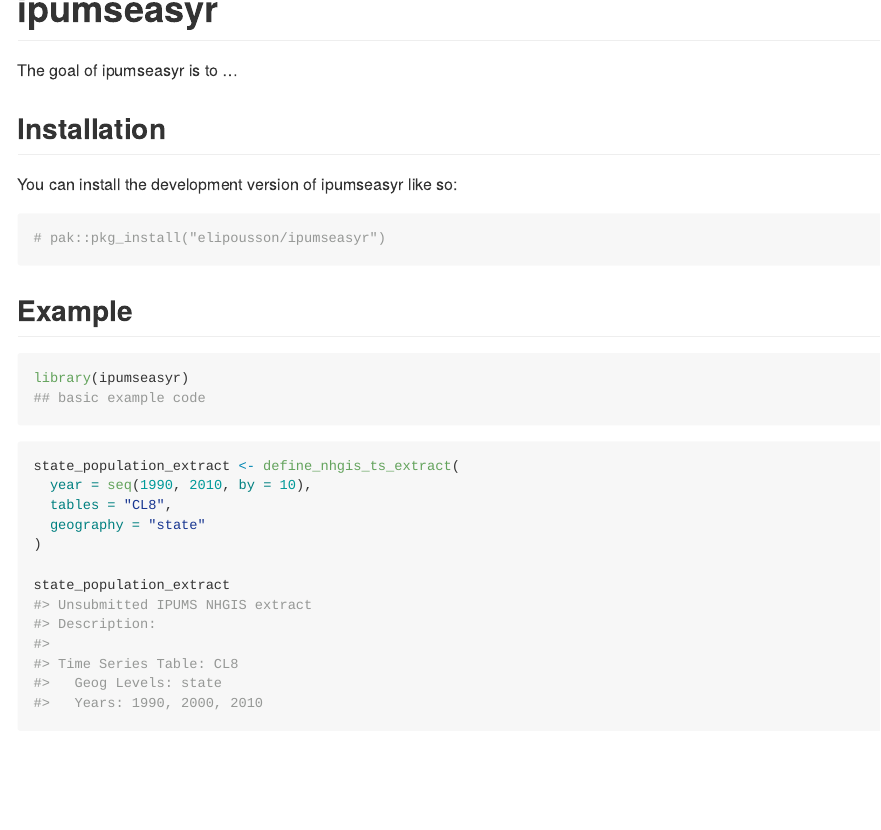
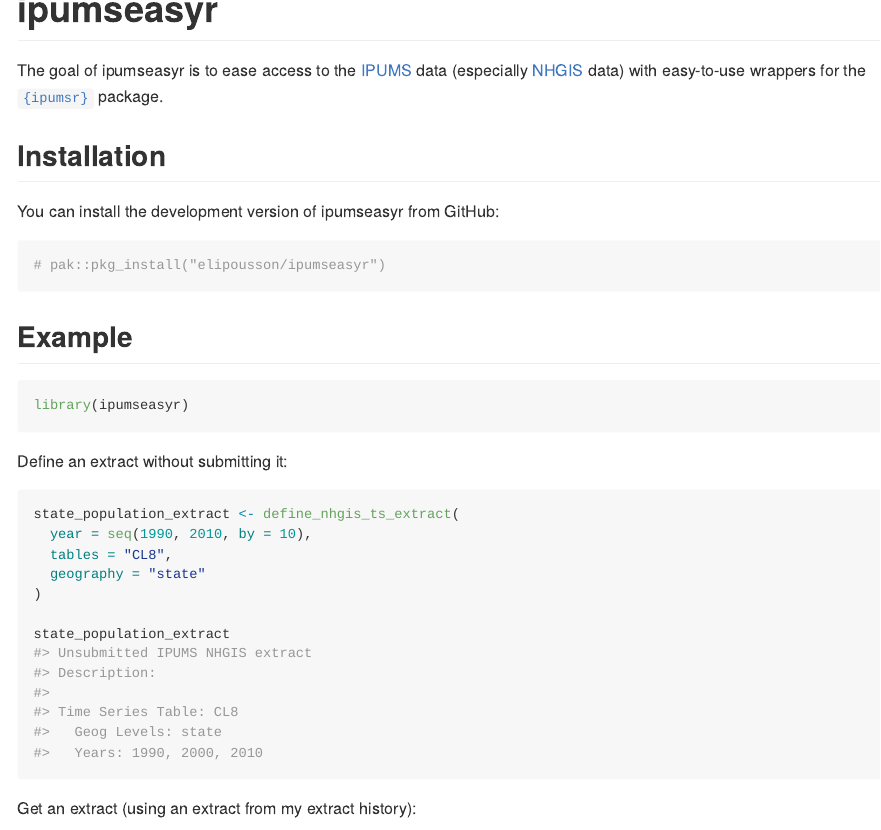
Before and after one commit to elipousson/ipumseasyr, an R Markdown document (README.Rmd): the page in a window 1100 px wide, from its top. The pictures show the output file README.md that the author committed with the source, drawn offline in the style of GitHub; long lines of code are wrapped; badge pictures from the web are left out.

Commit message:
Build README

````diff
--- a/README.Rmd
+++ b/README.Rmd
@@ -19,10 +22,10 @@
 <!-- badges: end -->
 
-The goal of ipumseasyr is to ...
+The goal of ipumseasyr is to ease access to the [IPUMS](https://www.ipums.org/) data (especially [NHGIS](https://www.nhgis.org/) data) with easy-to-use wrappers for the [`{ipumsr}`](https://tech.popdata.org/ipumsr/) package.
 
 ## Installation
 
-You can install the development version of ipumseasyr like so:
+You can install the development version of ipumseasyr from GitHub:
 
 ``` r
 # pak::pkg_install("elipousson/ipumseasyr")
@@ -32,9 +35,9 @@
 
 ```{r example}
 library(ipumseasyr)
-## basic example code
 ```
 
+Define an extract without submitting it:
 
 ```{r define_nhgis_ts_extract}
 state_population_extract <- define_nhgis_ts_extract(
@@ -46,6 +49,7 @@
 state_population_extract
 ```
 
+Get an extract (using an extract from my extract history):
 
 ```{r get_nhgis_ts_data}
 nhgis_extracts <- get_nhgis_extract_history()
````
Also changed, not shown: README.md, README.Rmd (12 more changed lines).
